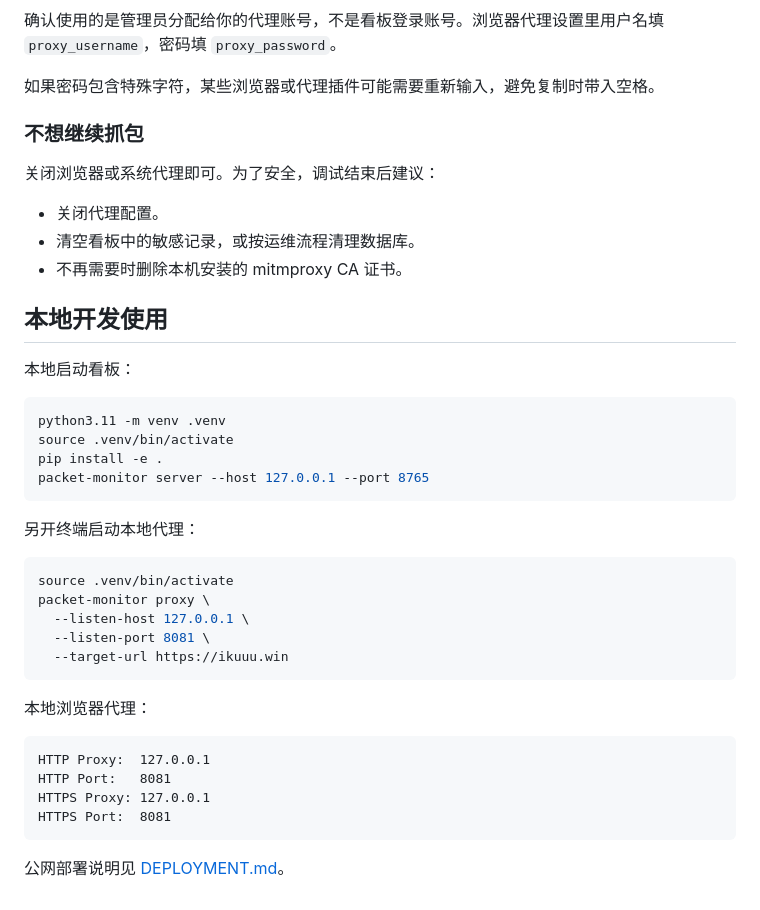
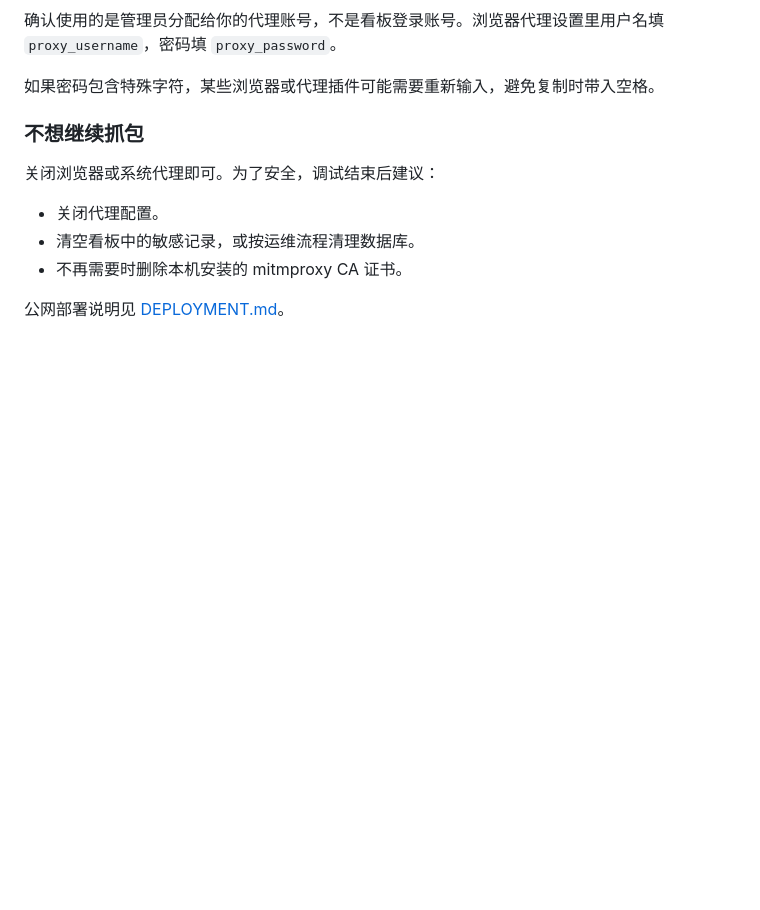
Before and after one commit to gaohan-cmd/packet-capture-monitor, a Markdown page: USAGE.md, the part around the change. Rendered like a GitHub page; blank space fills up the shorter version.

Commit message:
更新使用文档

````diff
--- a/USAGE.md
+++ b/USAGE.md
@@ -175,34 +175,5 @@ Android：
 - 清空看板中的敏感记录，或按运维流程清理数据库。
 - 不再需要时删除本机安装的 mitmproxy CA 证书。
 
-## 本地开发使用
-
-本地启动看板：
-
-```bash
-python3.11 -m venv .venv
-source .venv/bin/activate
-pip install -e .
-packet-monitor server --host 127.0.0.1 --port 8765
-```
-
-另开终端启动本地代理：
-
-```bash
-source .venv/bin/activate
-packet-monitor proxy \
-  --listen-host 127.0.0.1 \
-  --listen-port 8081 \
-  --target-url https://ikuuu.win
-```
-
-本地浏览器代理：
-
-```text
-HTTP Proxy:  127.0.0.1
-HTTP Port:   8081
-HTTPS Proxy: 127.0.0.1
-HTTPS Port:  8081
-```
 
 公网部署说明见 [DEPLOYMENT.md](DEPLOYMENT.md)。
````
